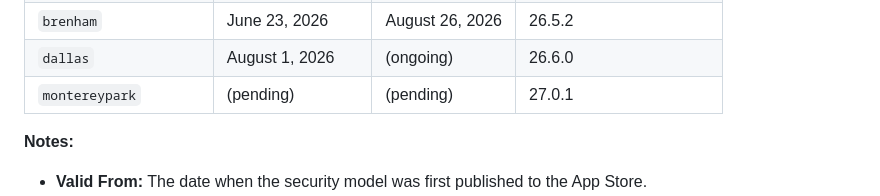
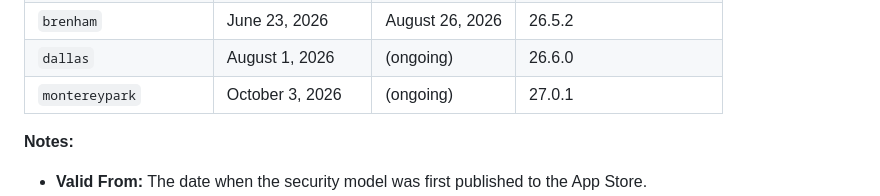
Before and after one commit to jarilammi/lutheran.radio, a Markdown page: README.md, the part around the change. Rendered like a GitHub page.

Commit message:
docs: record public release of security model `montereypark` (27.0.1)
Flip the Security Model History row for `montereypark` from pending to published:

- Valid From:  (pending) → October 3, 2026
- Valid Until: (pending) → (ongoing)

27.0.1 is live in production (confirmed on a non-development iPhone). That
release publishes `montereypark` and adds Simplified and Traditional Chinese
to the UI catalog. The in-repo model name, DNS TXT listing, and Chinese
catalogs were advanced earlier; this closes the history table only.

Scope: README.md only. No SecurityConfiguration, pin, TXT, or transition-window
changes. Security impact: none.

```diff
--- a/README.md
+++ b/README.md
@@ -749,7 +749,7 @@ This table is the source of truth for the historical record of security models (
 | `fredericksburg`    | June 2, 2026       | August 26, 2026    | 26.5.1                 |
 | `brenham`           | June 23, 2026      | August 26, 2026    | 26.5.2                 |
 | `dallas`            | August 1, 2026     | (ongoing)          | 26.6.0                 |
-| `montereypark`      | (pending)          | (pending)          | 27.0.1                 |
+| `montereypark`      | October 3, 2026    | (ongoing)          | 27.0.1                 |
 
 **Notes:**
 - **Valid From:** The date when the security model was first published to the App Store.
```
